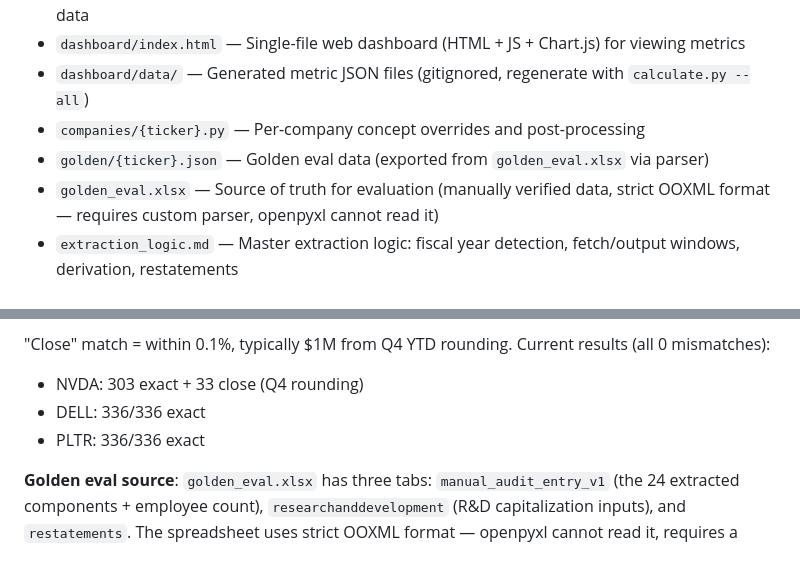
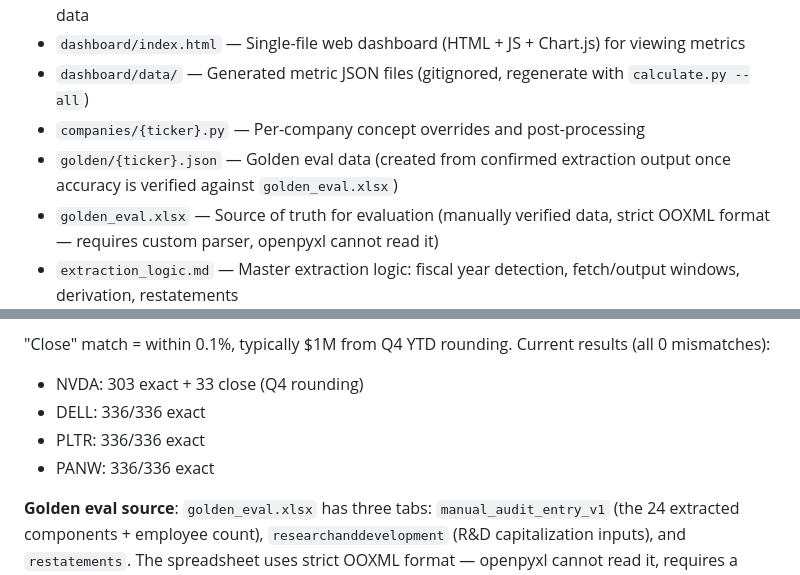
Before and after one commit to peakyragnar/Arrow, a Markdown page: CLAUDE.md, 2 parts joined by grey strips. GitHub-like rendering.

```diff
--- a/CLAUDE.md
+++ b/CLAUDE.md
@@ -56,7 +56,7 @@ python3 -m http.server 8080 --directory dashboard
 - `dashboard/index.html` — Single-file web dashboard (HTML + JS + Chart.js) for viewing metrics
 - `dashboard/data/` — Generated metric JSON files (gitignored, regenerate with `calculate.py --all`)
 - `companies/{ticker}.py` — Per-company concept overrides and post-processing
-- `golden/{ticker}.json` — Golden eval data (exported from `golden_eval.xlsx` via parser)
+- `golden/{ticker}.json` — Golden eval data (created from confirmed extraction output once accuracy is verified against `golden_eval.xlsx`)
 - `golden_eval.xlsx` — Source of truth for evaluation (manually verified data, strict OOXML format — requires custom parser, openpyxl cannot read it)
 - `extraction_logic.md` — Master extraction logic: fiscal year detection, fetch/output windows, derivation, restatements
 - `company_specific_types.md` — Catalog of per-company issue types and fix patterns
@@ -82,6 +82,7 @@ Golden eval (`golden_eval.xlsx`) contains manually verified data. Eval checks 28
 - NVDA: 303 exact + 33 close (Q4 rounding)
 - DELL: 336/336 exact
 - PLTR: 336/336 exact
+- PANW: 336/336 exact
 
 **Golden eval source**: `golden_eval.xlsx` has three tabs: `manual_audit_entry_v1` (the 24 extracted components + employee count), `researchanddevelopment` (R&D capitalization inputs), and `restatements`. The spreadsheet uses strict OOXML format — openpyxl cannot read it, requires a custom XML parser (see `eval.py` pattern). Golden JSON files (`golden/{ticker}.json`) are created from extracted data once extraction accuracy is confirmed, not parsed from the spreadsheet.
 
```
Also changed, not shown: other parts of CLAUDE.md (+13 -3 lines).
